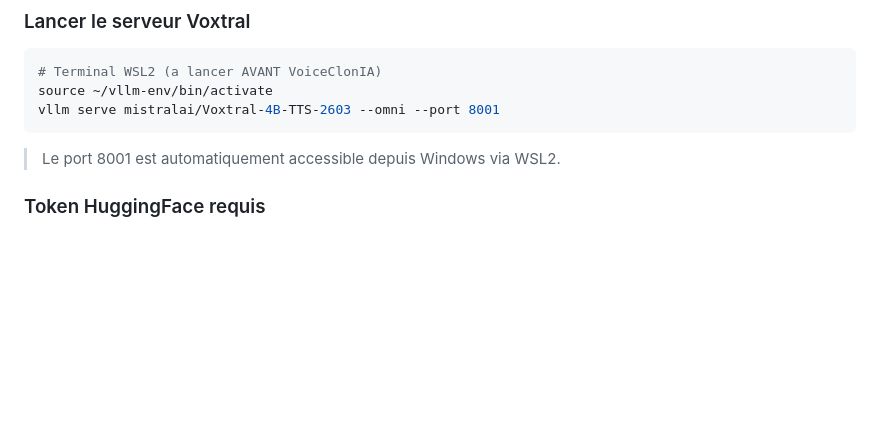
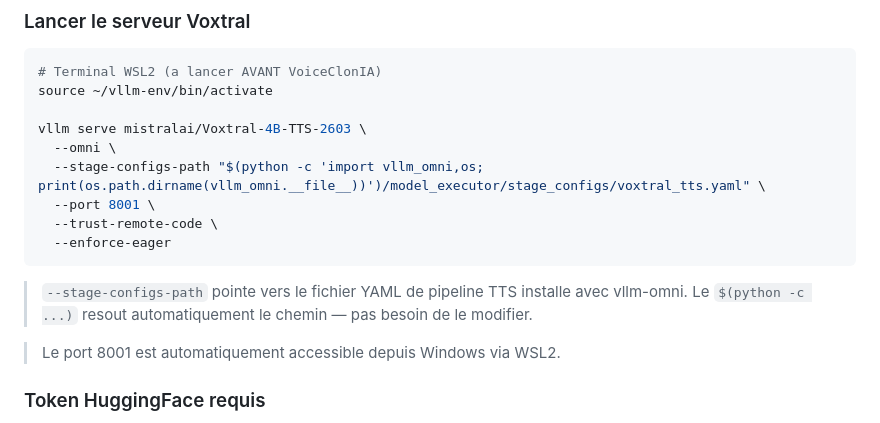
Before and after one commit to e-lab-aure/tool_VoiceClonIA, a Markdown page: README.md, the part around the change. Drawn GitHub-style; blank space fills up the shorter version.

Commit message:
fix: commande vllm-omni correcte avec --stage-configs-path

````diff
--- a/README.md
+++ b/README.md
@@ -174,8 +174,17 @@ pip install vllm vllm-omni --upgrade
 ```bash
 # Terminal WSL2 (a lancer AVANT VoiceClonIA)
 source ~/vllm-env/bin/activate
-vllm serve mistralai/Voxtral-4B-TTS-2603 --omni --port 8001
+
+vllm serve mistralai/Voxtral-4B-TTS-2603 \
+  --omni \
+  --stage-configs-path "$(python -c 'import vllm_omni,os; print(os.path.dirname(vllm_omni.__file__))')/model_executor/stage_configs/voxtral_tts.yaml" \
+  --port 8001 \
+  --trust-remote-code \
+  --enforce-eager
 ```
+
+> `--stage-configs-path` pointe vers le fichier YAML de pipeline TTS installe avec vllm-omni.
+> Le `$(python -c ...)` resout automatiquement le chemin — pas besoin de le modifier.
 
 > Le port 8001 est automatiquement accessible depuis Windows via WSL2.
 
````
